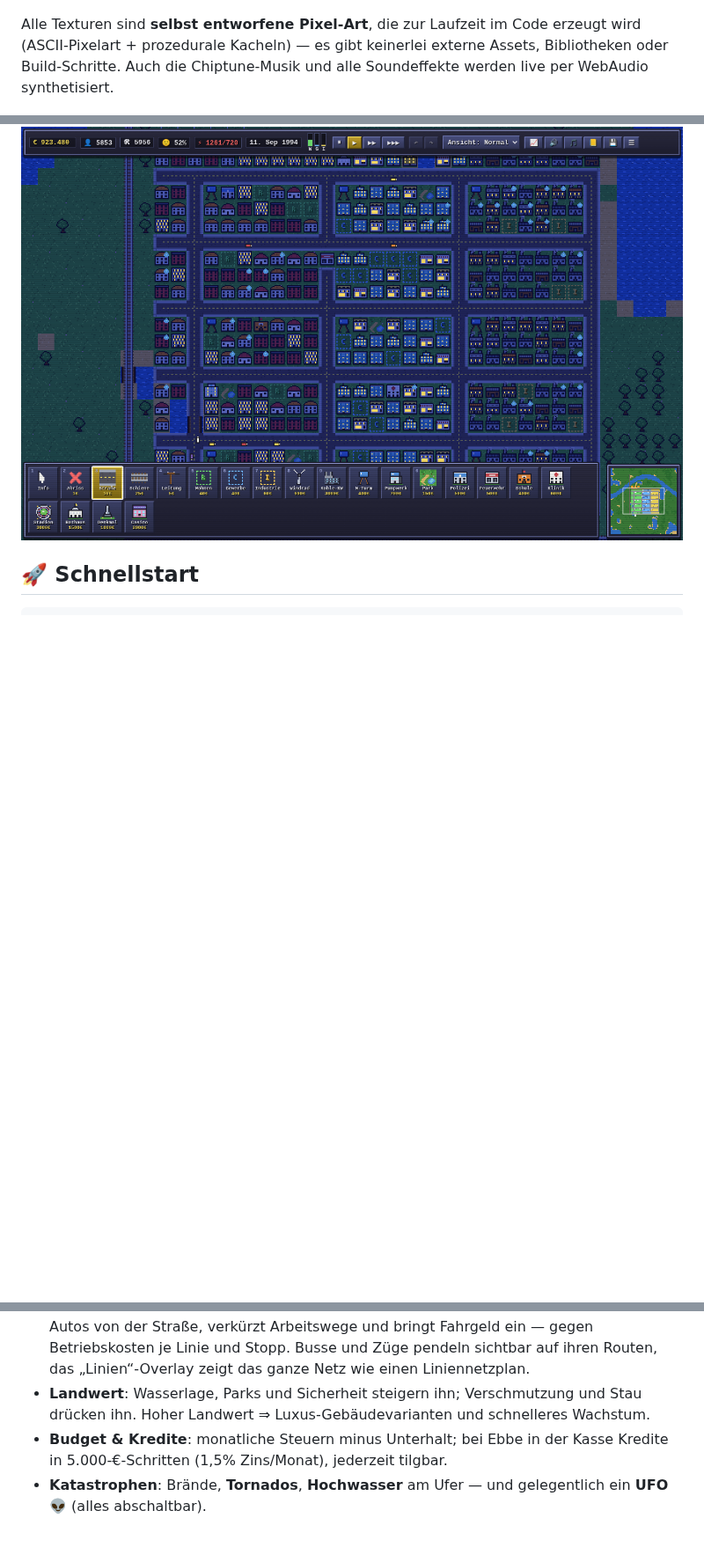
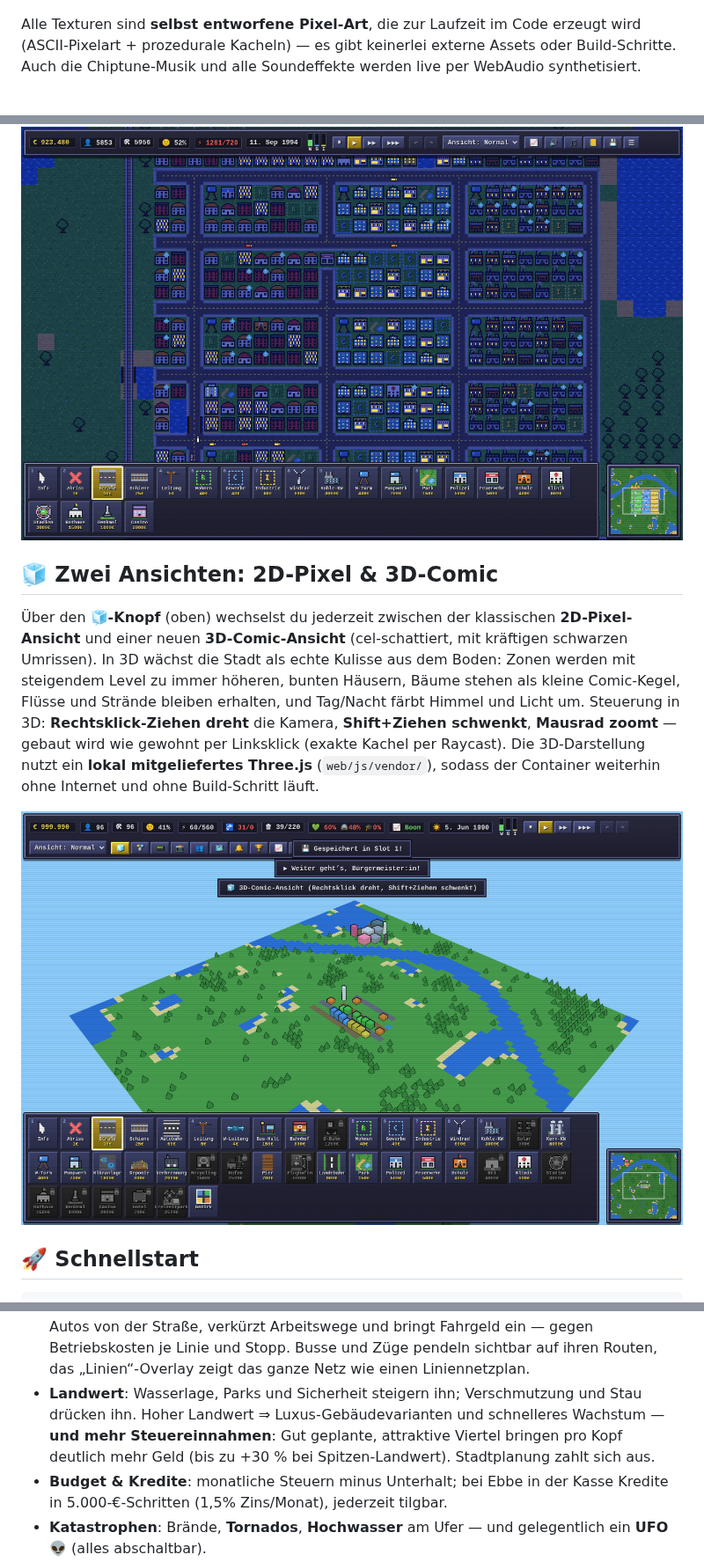
Before and after one commit to jessehaemmerle/city-builder, a Markdown page: README.md, 3 parts joined by grey strips. Shown at 88% size. Rendered like a GitHub page; pictures changed too: docs/screenshot-3d.png (added); blank space fills up the shorter version.

```diff
--- a/README.md
+++ b/README.md
@@ -6,11 +6,26 @@ im Browser spielbar und in einem Docker-Container ausgeliefert.
 ![Retropolis bei Tag](docs/screenshot-city.png)
 
 Alle Texturen sind **selbst entworfene Pixel-Art**, die zur Laufzeit im Code erzeugt
-wird (ASCII-Pixelart + prozedurale Kacheln) — es gibt keinerlei externe Assets,
-Bibliotheken oder Build-Schritte. Auch die Chiptune-Musik und alle Soundeffekte
-werden live per WebAudio synthetisiert.
+wird (ASCII-Pixelart + prozedurale Kacheln) — es gibt keinerlei externe Assets
+oder Build-Schritte. Auch die Chiptune-Musik und alle Soundeffekte werden live per
+WebAudio synthetisiert.
 
 ![Retropolis bei Nacht](docs/screenshot-night.png)
+
+## 🧊 Zwei Ansichten: 2D-Pixel & 3D-Comic
+
+Über den **🧊-Knopf** (oben) wechselst du jederzeit zwischen der klassischen
+**2D-Pixel-Ansicht** und einer neuen **3D-Comic-Ansicht** (cel-schattiert, mit
+kräftigen schwarzen Umrissen). In 3D wächst die Stadt als echte Kulisse aus dem
+Boden: Zonen werden mit steigendem Level zu immer höheren, bunten Häusern, Bäume
+stehen als kleine Comic-Kegel, Flüsse und Strände bleiben erhalten, und Tag/Nacht
+färbt Himmel und Licht um. Steuerung in 3D: **Rechtsklick-Ziehen dreht** die Kamera,
+**Shift+Ziehen schwenkt**, **Mausrad zoomt** — gebaut wird wie gewohnt per Linksklick
+(exakte Kachel per Raycast). Die 3D-Darstellung nutzt ein **lokal mitgeliefertes
+Three.js** (`web/js/vendor/`), sodass der Container weiterhin ohne Internet und ohne
+Build-Schritt läuft.
+
+![Retropolis in 3D-Comic-Optik](docs/screenshot-3d.png)
 
 ## 🚀 Schnellstart
 
@@ -132,7 +147,9 @@ bring deine Stadt vom Dorf zur Metropole.
   und Stopp. Busse und Züge pendeln sichtbar auf ihren Routen, das
   „Linien“-Overlay zeigt das ganze Netz wie einen Liniennetzplan.
 - **Landwert**: Wasserlage, Parks und Sicherheit steigern ihn; Verschmutzung und
-  Stau drücken ihn. Hoher Landwert ⇒ Luxus-Gebäudevarianten und schnelleres Wachstum.
+  Stau drücken ihn. Hoher Landwert ⇒ Luxus-Gebäudevarianten und schnelleres Wachstum
+  — **und mehr Steuereinnahmen**: Gut geplante, attraktive Viertel bringen pro Kopf
+  deutlich mehr Geld (bis zu +30 % bei Spitzen-Landwert). Stadtplanung zahlt sich aus.
 - **Budget & Kredite**: monatliche Steuern minus Unterhalt; bei Ebbe in der Kasse
   Kredite in 5.000-€-Schritten (1,5% Zins/Monat), jederzeit tilgbar.
 - **Katastrophen**: Brände, **Tornados**, **Hochwasser** am Ufer — und
```
Also changed, not shown: 9 other files.
